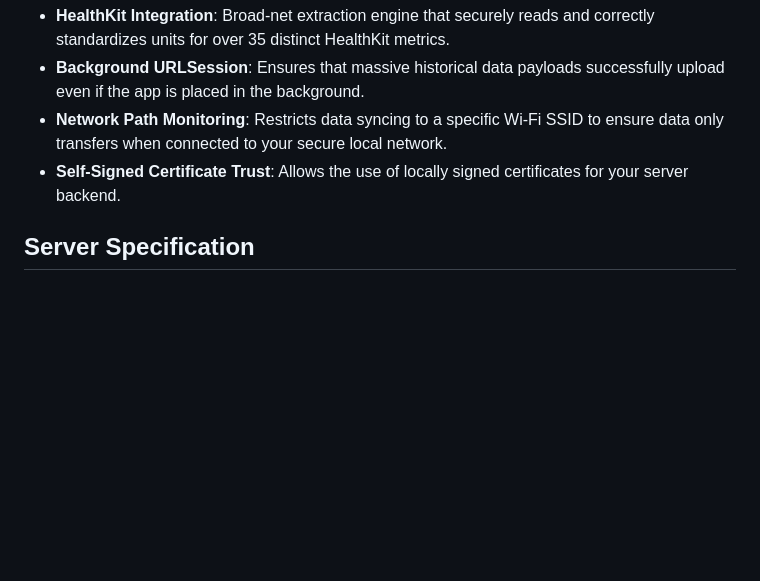
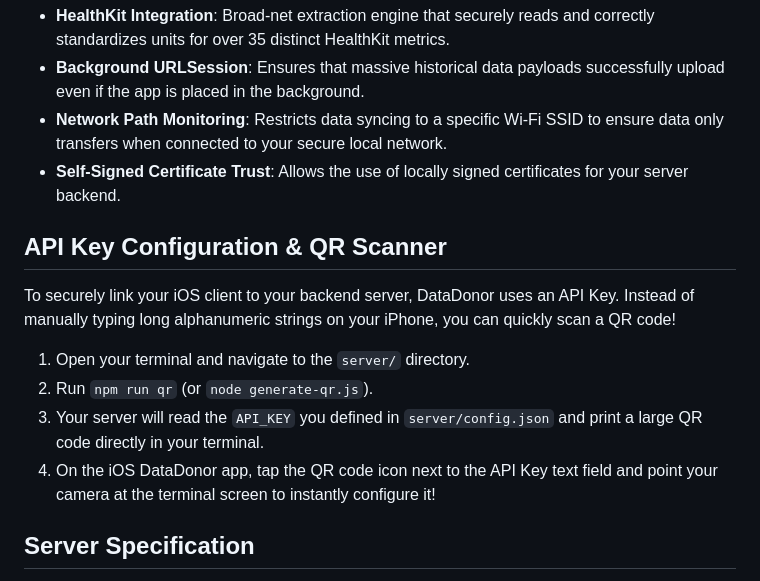
Before and after one commit to tsella/datadonor, a Markdown page: README.md, the part around the change. Rendered like a GitHub page; blank space fills up the shorter version.

Commit message:
Add documentation for generating and scanning API Key QR codes

```diff
--- a/README.md
+++ b/README.md
@@ -16,6 +16,14 @@ DataDonor comprehensively extracts both time-series quantity samples and categor
 - **Background URLSession**: Ensures that massive historical data payloads successfully upload even if the app is placed in the background.
 - **Network Path Monitoring**: Restricts data syncing to a specific Wi-Fi SSID to ensure data only transfers when connected to your secure local network.
 - **Self-Signed Certificate Trust**: Allows the use of locally signed certificates for your server backend.
+
+## API Key Configuration & QR Scanner
+To securely link your iOS client to your backend server, DataDonor uses an API Key. Instead of manually typing long alphanumeric strings on your iPhone, you can quickly scan a QR code!
+
+1. Open your terminal and navigate to the `server/` directory.
+2. Run `npm run qr` (or `node generate-qr.js`).
+3. Your server will read the `API_KEY` you defined in `server/config.json` and print a large QR code directly in your terminal.
+4. On the iOS DataDonor app, tap the QR code icon next to the API Key text field and point your camera at the terminal screen to instantly configure it!
 
 ## Server Specification
 This app requires a backend server to receive the data. See the `server_specification.md` document for the full JSON payload specifications, checkpoint syncing mechanics, and endpoint requirements.
```
